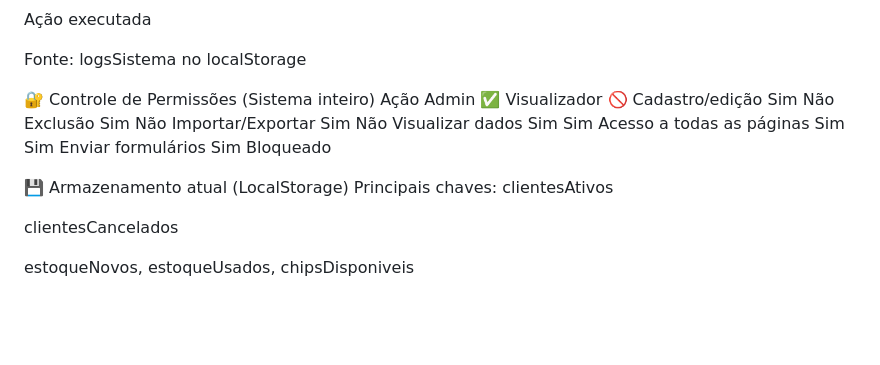
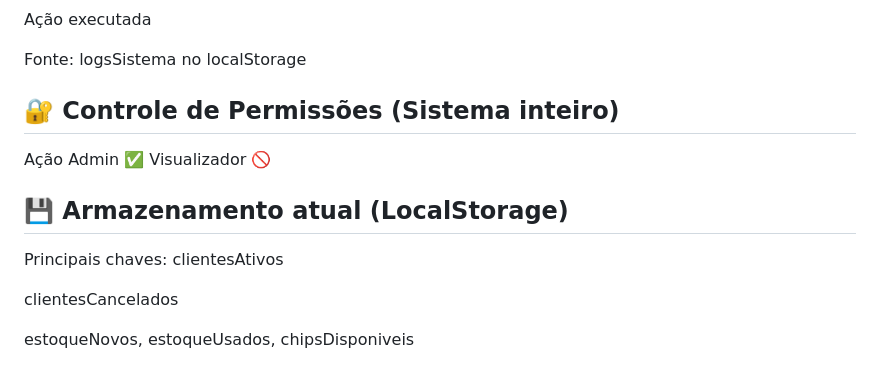
Before and after one commit to Beatrizfernandes386/sistema_caad, a Markdown page: README.md, the part around the change printed below. GitHub-like rendering; blank space fills up the shorter version.

```diff
--- a/README.md
+++ b/README.md
@@ -223,16 +223,11 @@ Ação executada
 
 Fonte: logsSistema no localStorage
 
-🔐 Controle de Permissões (Sistema inteiro)
+## 🔐 Controle de Permissões (Sistema inteiro)
 Ação	Admin ✅	Visualizador 🚫
-Cadastro/edição	Sim	Não
-Exclusão	Sim	Não
-Importar/Exportar	Sim	Não
-Visualizar dados	Sim	Sim
-Acesso a todas as páginas	Sim	Sim
-Enviar formulários	Sim	Bloqueado
 
-💾 Armazenamento atual (LocalStorage)
+
+## 💾 Armazenamento atual (LocalStorage)
 Principais chaves:
 clientesAtivos
 
```
Also changed, not shown: other parts of README.md (+14 -14 lines).
